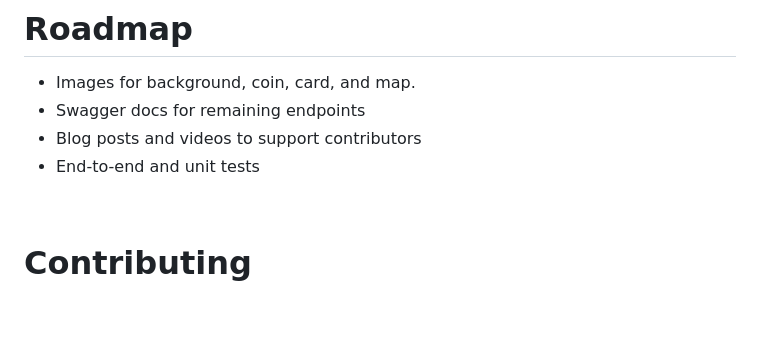
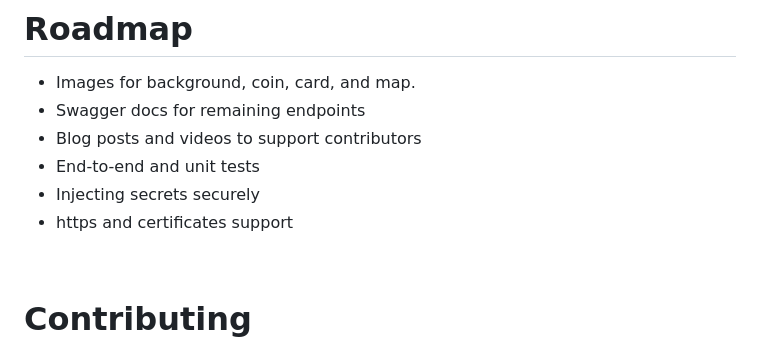
Before and after one commit to cisco-open/martian-bank-demo, a Markdown page: README.md, the part around the change. GitHub-like rendering; blank space fills up the shorter version.

Commit message:
updated roadmap in README

```diff
--- a/README.md
+++ b/README.md
@@ -439,6 +439,8 @@ bash stop_local.sh
 - Swagger docs for remaining endpoints
 - Blog posts and videos to support contributors
 - End-to-end and unit tests
+- Injecting secrets securely
+- https and certificates support
 
 <br />
 
```
